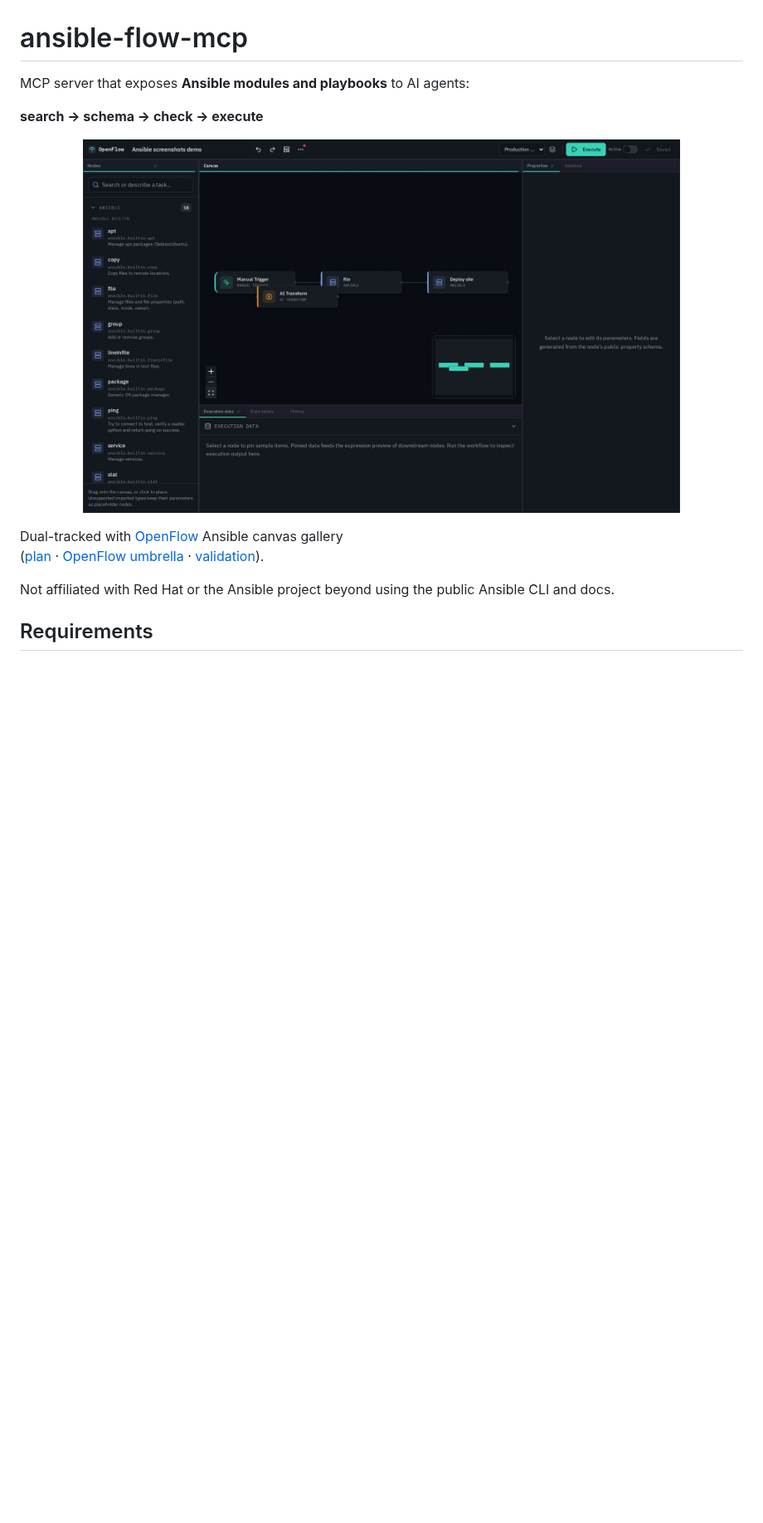
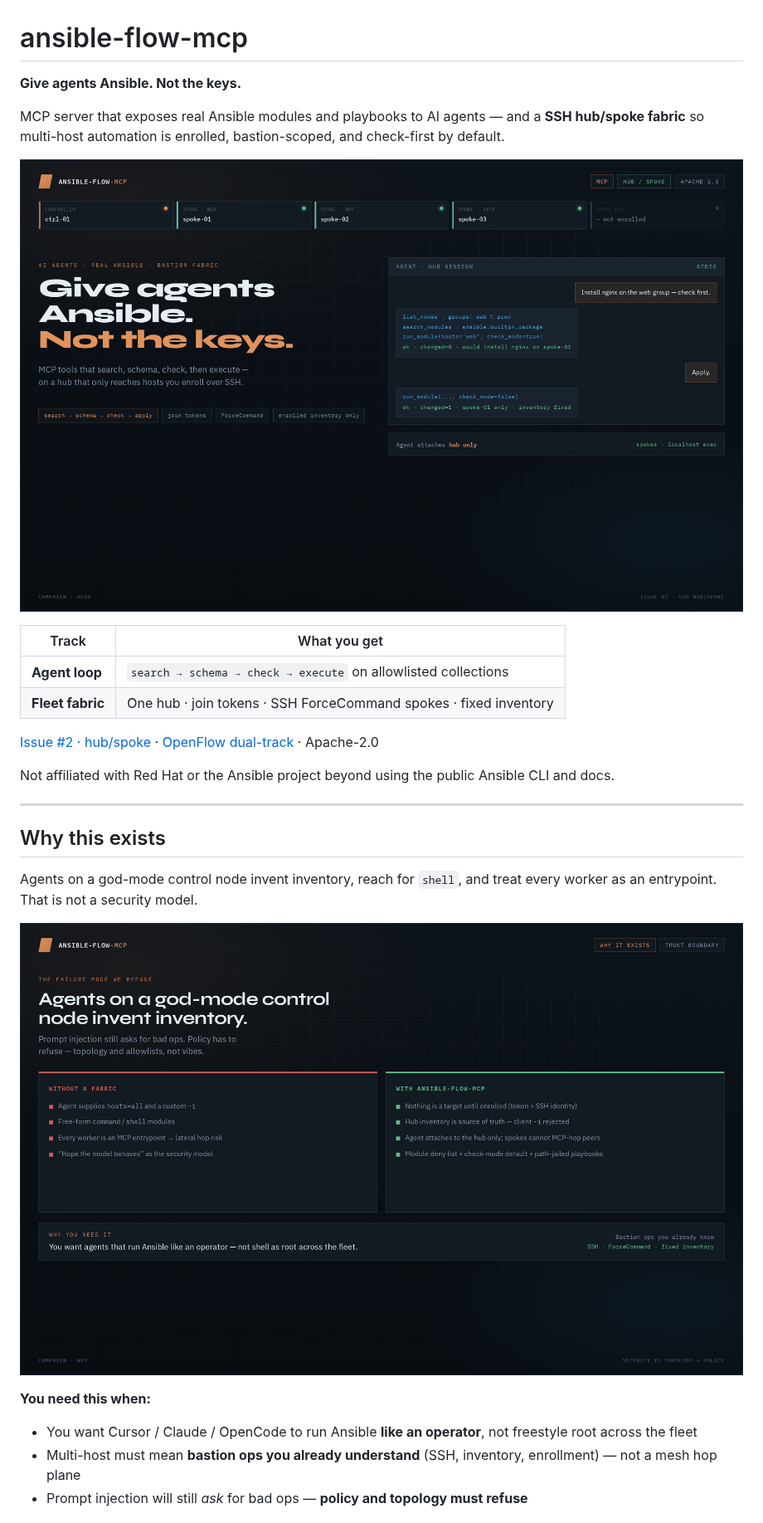
Before and after one commit to real-limitless/ansible-flow-mcp, a Markdown page: README.md, the part around one of its changes. Shown at 83% size. Drawn GitHub-style; pictures changed too: docs/images/campaign-hero.png (added), docs/images/campaign-why.png (added); blank space fills up the shorter version.

Commit message:
docs: marketing README + campaign storyboard for hub/spoke
Rewrite README as dual-track campaign (agent loop + issue #2 fabric),
add HTML storyboard frames and captured PNGs, link from HUB.md.

```diff
--- a/README.md
+++ b/README.md
@@ -1,16 +1,35 @@
 # ansible-flow-mcp
 
-MCP server that exposes **Ansible modules and playbooks** to AI agents:
+**Give agents Ansible. Not the keys.**
 
-**search → schema → check → execute**
+MCP server that exposes real Ansible modules and playbooks to AI agents — and a **SSH hub/spoke fabric** so multi-host automation is enrolled, bastion-scoped, and check-first by default.
 
 <p align="center">
-  <img src="docs/images/architecture.png" alt="Dual-track architecture with OpenFlow" width="720" />
+  <img src="docs/images/campaign-hero.png" alt="ansible-flow-mcp: agent hub session and enrolled inventory rail" width="900" />
 </p>
 
-Dual-tracked with [OpenFlow](https://github.com/real-limitless/OpenFlow) Ansible canvas gallery
-([plan](https://github.com/real-limitless/ansible-flow-mcp/issues/1) · [OpenFlow umbrella](https://github.com/real-limitless/OpenFlow/issues/56) · [validation](https://github.com/real-limitless/ansible-flow-mcp/issues/1#issuecomment-5227918129)).
+| Track | What you get |
+| --- | --- |
+| **Agent loop** | `search → schema → check → execute` on allowlisted collections |
+| **Fleet fabric** | One hub · join tokens · SSH ForceCommand spokes · fixed inventory |
+
+[Issue #2 · hub/spoke](https://github.com/real-limitless/ansible-flow-mcp/issues/2) · [OpenFlow dual-track](https://github.com/real-limitless/OpenFlow) · Apache-2.0
 
 Not affiliated with Red Hat or the Ansible project beyond using the public Ansible CLI and docs.
 
-## Requirements
+---
+
+## Why this exists
+
+Agents on a god-mode control node invent inventory, reach for `shell`, and treat every worker as an entrypoint. That is not a security model.
+
+<p align="center">
+  <img src="docs/images/campaign-why.png" alt="Without a fabric vs ansible-flow-mcp controls" width="900" />
+</p>
+
+**You need this when:**
+
+- You want Cursor / Claude / OpenCode to run Ansible **like an operator**, not freestyle root across the fleet
+- Multi-host must mean **bastion ops you already understand** (SSH, inventory, enrollment) — not a mesh hop plane
+- Prompt injection will still *ask* for bad ops — **policy and topology must refuse**
+
```
Also changed, not shown: other parts of README.md (+127 -89 lines), docs/HUB.md (+2 -0 lines), docs/campaign/README.md (added, +24 -0 lines), docs/images/campaign-agent-loop.png (added), docs/images/campaign-hub-spoke.png (added), docs/images/campaign-operator.png (added), 8 other files.
